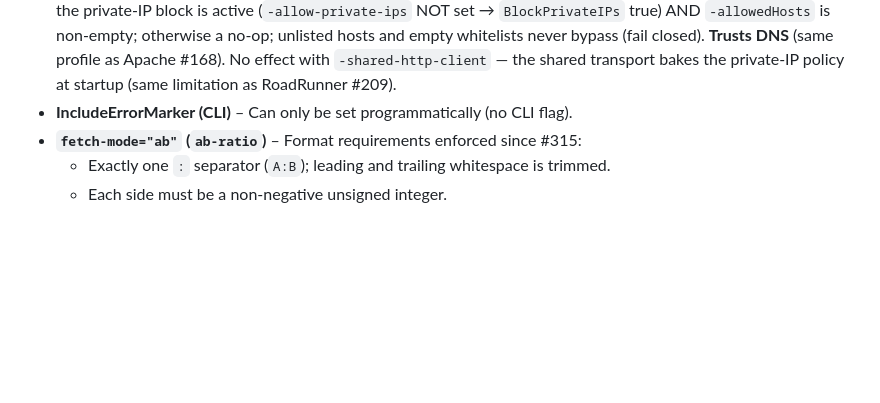
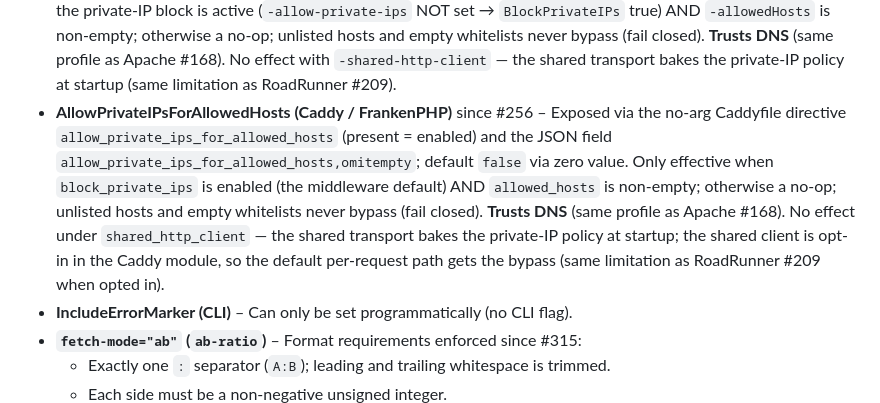
Before and after one commit to crazy-goat/go-mesi, a Markdown page: docs/features.md, the part around one of its changes. Drawn GitHub-style; blank space fills up the shorter version.

Commit message:
docs: document caddy allow_private_ips_for_allowed_hosts directive (#256)

```diff
--- a/docs/features.md
+++ b/docs/features.md
@@ -65,6 +65,7 @@ Support status of mESI features across all server integrations.
 - **AllowPrivateIPsForAllowedHosts (PHP extension)** since #196 – Exposed via the `allow_private_ips_for_allowed_hosts` config key for `parse_with_config()` (bool, absent = `false`; non-boolean rejected with `E_WARNING` + `false`). The extension calls libgomesi's `ParseWithConfigEx`; **bypass-flagged parses detach from the shared HTTP client** (the shared transport bakes `block_private_ips` at startup, which would silently negate the bypass) and use per-request clients — no connection pooling for those parses; the shared client still serves non-bypass parses. Only effective when BOTH `block_private_ips => true` AND a non-empty `allowed_hosts` are set; otherwise a no-op; unlisted hosts and empty whitelists can never bypass (fail closed). **Trusts DNS** (same security profile as Apache #168). The same libgomesi detachment retroactively makes the Apache #168 bypass effective when `MesiSharedHTTPClient` is `On`.
 - **AllowPrivateIPsForAllowedHosts (Traefik)** since #205 – Exposed via the `allowPrivateIPsForAllowedHosts` plugin config bool (default `false`), passed verbatim to `mesi.EsiParserConfig.AllowPrivateIPsForAllowedHosts`. Only effective when BOTH `blockPrivateIPs: true` AND a non-empty `allowedHosts` are set; otherwise a no-op; unlisted hosts and empty whitelists never bypass (fail closed). **Trusts DNS** (same profile as Apache #168). No effect under `sharedHTTPClient: true` — the shared transport bakes `blockPrivateIPs` at startup (same limitation as RoadRunner #209). **Yaegi note:** under the interpreted plugin the dial-time IP-blocking transport is stubbed (`ssrf_dialer.go` removed in the Dockerfile), so enforcement — including the bypass — is not active there; URL-level `allowedHosts` remains the effective control; proof lives in plain-Go unit tests.
 - **AllowPrivateIPsForAllowedHosts (CLI)** since #182 – Exposed via the `-allowPrivateIPsForAllowedHosts` flag (bool, default `false`), mapped to `mesi.EsiParserConfig.AllowPrivateIPsForAllowedHosts`. Only effective when the private-IP block is active (`-allow-private-ips` NOT set → `BlockPrivateIPs` true) AND `-allowedHosts` is non-empty; otherwise a no-op; unlisted hosts and empty whitelists never bypass (fail closed). **Trusts DNS** (same profile as Apache #168). No effect with `-shared-http-client` — the shared transport bakes the private-IP policy at startup (same limitation as RoadRunner #209).
+- **AllowPrivateIPsForAllowedHosts (Caddy / FrankenPHP)** since #256 – Exposed via the no-arg Caddyfile directive `allow_private_ips_for_allowed_hosts` (present = enabled) and the JSON field `allow_private_ips_for_allowed_hosts,omitempty`; default `false` via zero value. Only effective when `block_private_ips` is enabled (the middleware default) AND `allowed_hosts` is non-empty; otherwise a no-op; unlisted hosts and empty whitelists never bypass (fail closed). **Trusts DNS** (same profile as Apache #168). No effect under `shared_http_client` — the shared transport bakes the private-IP policy at startup; the shared client is opt-in in the Caddy module, so the default per-request path gets the bypass (same limitation as RoadRunner #209 when opted in).
 - **IncludeErrorMarker (CLI)** – Can only be set programmatically (no CLI flag).
 - **`fetch-mode="ab"` (`ab-ratio`)** – Format requirements enforced since #315:
   - Exactly one `:` separator (`A:B`); leading and trailing whitespace is trimmed.
```
Also changed, not shown: other parts of docs/features.md (+1 -1 lines), CHANGELOG.md (+1 -0 lines).
